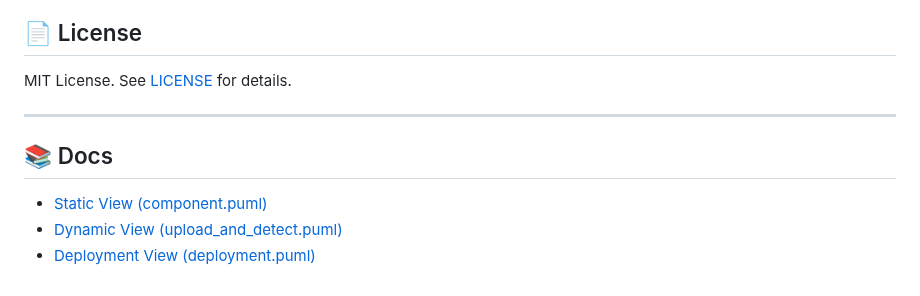
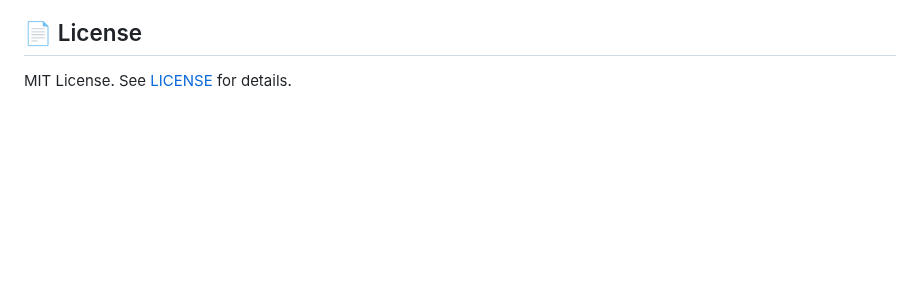
Before and after one commit to Kazualov/endoscopy_tool, a Markdown page: README.md, the part around the change. Rendered like a GitHub page; blank space fills up the shorter version.

Commit message:
Update README.md
Deleted docs due to invalidity

```diff
--- a/README.md
+++ b/README.md
@@ -86,11 +86,3 @@ The application is deployed as a **standalone desktop app** on the doctor’s PC
 ## 📄 License
 
 MIT License. See [LICENSE](./LICENSE) for details.
-
----
-
-## 📚 Docs
-
-- [Static View (component.puml)](docs/architecture/static-view/component.puml)
-- [Dynamic View (upload_and_detect.puml)](docs/architecture/dynamic-view/upload_and_detect.puml)
-- [Deployment View (deployment.puml)](docs/architecture/deployment-view/deployment.puml)
```
